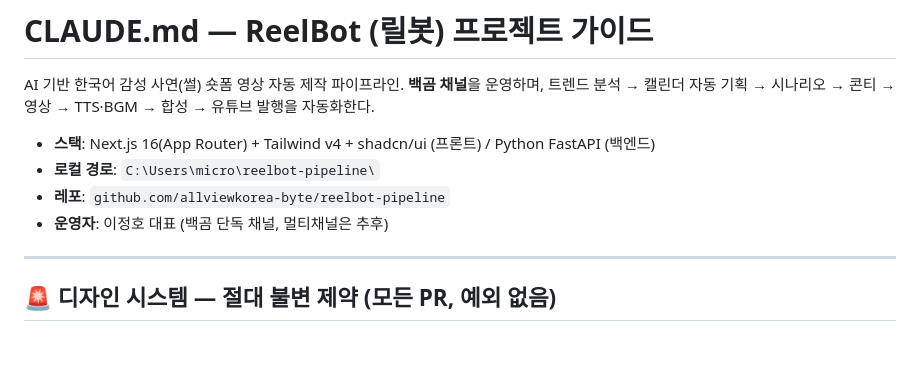
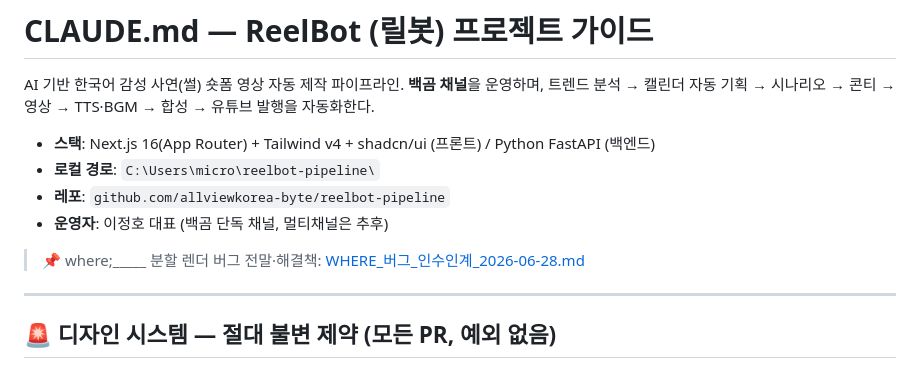
Before and after one commit to allviewkorea-byte/reelbot-pipeline, a Markdown page: CLAUDE.md, the part around the change. Rendered like a GitHub page; blank space fills up the shorter version.

```diff
--- a/CLAUDE.md
+++ b/CLAUDE.md
@@ -7,6 +7,8 @@ AI 기반 한국어 감성 사연(썰) 숏폼 영상 자동 제작 파이프라
 - **로컬 경로**: `C:\Users\micro\reelbot-pipeline\`
 - **레포**: `github.com/allviewkorea-byte/reelbot-pipeline`
 - **운영자**: 이정호 대표 (백곰 단독 채널, 멀티채널은 추후)
+
+> 📌 where;_____ 분할 렌더 버그 전말·해결책: [WHERE_버그_인수인계_2026-06-28.md](./WHERE_버그_인수인계_2026-06-28.md)
 
 ---
 
```
Also changed, not shown: WHERE_버그_인수인계_2026-06-28.md (added, +97 -0 lines).
